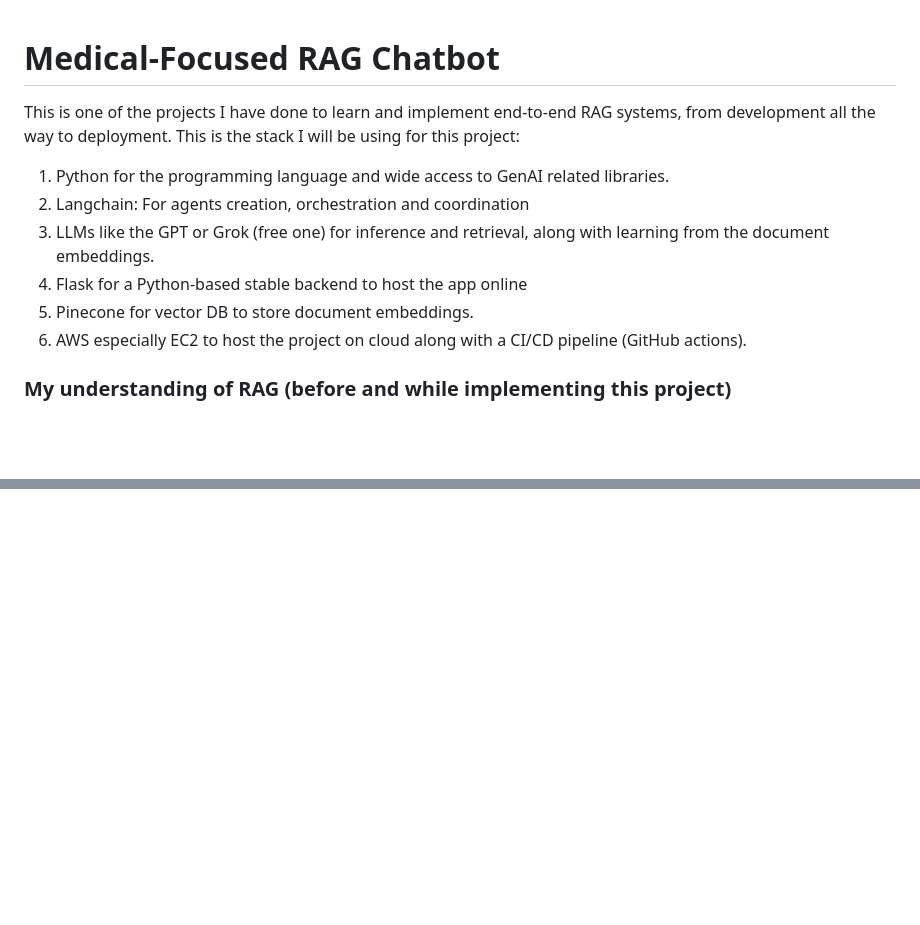
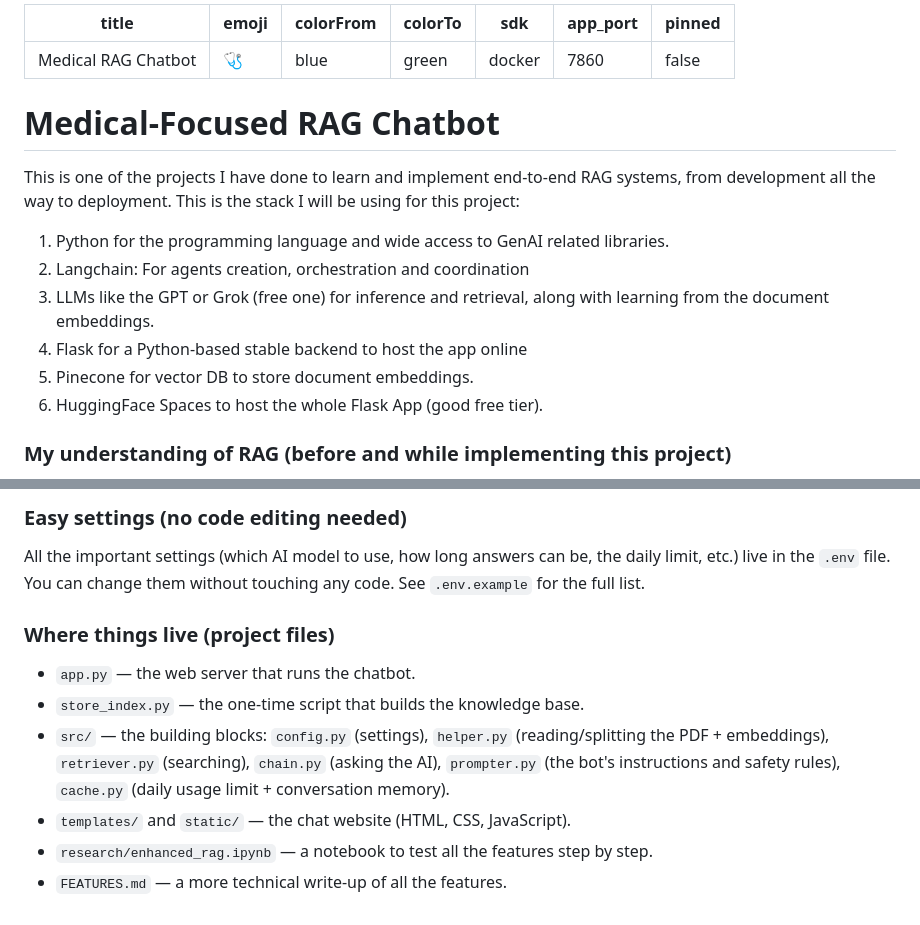
Before and after one commit to Alaaaaaannn/Medical-RAG-Chatbot, a Markdown page: README.md, 2 parts joined by grey strips. Rendered like a GitHub page; blank space fills up the shorter version.

```diff
--- a/README.md
+++ b/README.md
@@ -1,3 +1,13 @@
+---
+title: Medical RAG Chatbot
+emoji: 🩺
+colorFrom: blue
+colorTo: green
+sdk: docker
+app_port: 7860
+pinned: false
+---
+
 # Medical-Focused RAG Chatbot
 
 This is one of the projects I have done to learn and implement end-to-end RAG systems, from development all the way to deployment. This is the stack I will be using for this project:
@@ -7,7 +17,7 @@ This is one of the projects I have done to learn and implement end-to-end RAG sy
 3. LLMs like the GPT or Grok (free one) for inference and retrieval, along with learning from the document embeddings.
 4. Flask for a Python-based stable backend to host the app online
 5. Pinecone for vector DB to store document embeddings.
-6. AWS especially EC2 to host the project on cloud along with a CI/CD pipeline (GitHub actions).
+6. HuggingFace Spaces to host the whole Flask App (good free tier).
 
 ### My understanding of RAG (before and while implementing this project)
 
@@ -50,0 +110,12 @@ STEPS:
+### Easy settings (no code editing needed)
+
+All the important settings (which AI model to use, how long answers can be, the daily limit, etc.) live in the `.env` file. You can change them without touching any code. See `.env.example` for the full list.
+
+### Where things live (project files)
+
+- `app.py` — the web server that runs the chatbot.
+- `store_index.py` — the one-time script that builds the knowledge base.
+- `src/` — the building blocks: `config.py` (settings), `helper.py` (reading/splitting the PDF + embeddings), `retriever.py` (searching), `chain.py` (asking the AI), `prompter.py` (the bot's instructions and safety rules), `cache.py` (daily usage limit + conversation memory).
+- `templates/` and `static/` — the chat website (HTML, CSS, JavaScript).
+- `research/enhanced_rag.ipynb` — a notebook to test all the features step by step.
+- `FEATURES.md` — a more technical write-up of all the features.
```
Also changed, not shown: other parts of README.md (+49 -0 lines).
